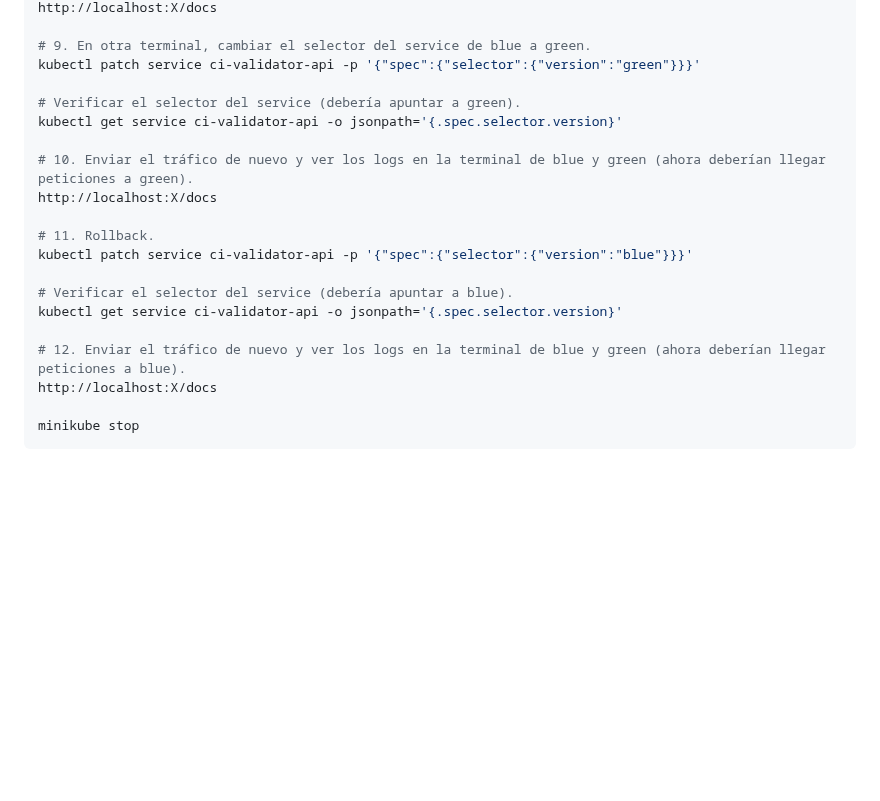
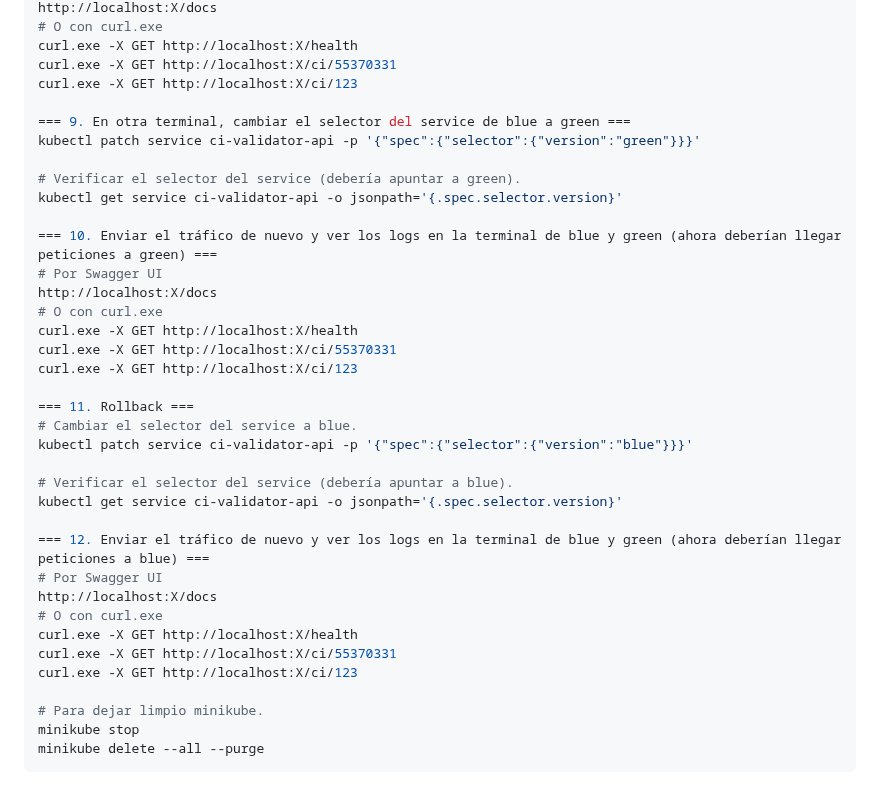
Before and after one commit to LuciaBonilla/2026_2_DEVOPS_ENTREGABLES, a Markdown page: docs/entregable1.md, the part around one of its changes. Rendered like a GitHub page; blank space fills up the shorter version.

````diff
--- a/docs/entregable1.md
+++ b/docs/entregable1.md
@@ -197,22 +204,39 @@ minikube service ci-validator-api --url
 http://localhost:X/docs
+# O con curl.exe
+curl.exe -X GET http://localhost:X/health
+curl.exe -X GET http://localhost:X/ci/55370331
+curl.exe -X GET http://localhost:X/ci/123
 
-# 9. En otra terminal, cambiar el selector del service de blue a green.
+=== 9. En otra terminal, cambiar el selector del service de blue a green ===
 kubectl patch service ci-validator-api -p '{"spec":{"selector":{"version":"green"}}}'
 
 # Verificar el selector del service (debería apuntar a green).
 kubectl get service ci-validator-api -o jsonpath='{.spec.selector.version}'
 
-# 10. Enviar el tráfico de nuevo y ver los logs en la terminal de blue y green (ahora deberían llegar peticiones a green).
+=== 10. Enviar el tráfico de nuevo y ver los logs en la terminal de blue y green (ahora deberían llegar peticiones a green) ===
+# Por Swagger UI
 http://localhost:X/docs
+# O con curl.exe
+curl.exe -X GET http://localhost:X/health
+curl.exe -X GET http://localhost:X/ci/55370331
+curl.exe -X GET http://localhost:X/ci/123
 
-# 11. Rollback.
+=== 11. Rollback ===
+# Cambiar el selector del service a blue.
 kubectl patch service ci-validator-api -p '{"spec":{"selector":{"version":"blue"}}}'
 
 # Verificar el selector del service (debería apuntar a blue).
 kubectl get service ci-validator-api -o jsonpath='{.spec.selector.version}'
 
-# 12. Enviar el tráfico de nuevo y ver los logs en la terminal de blue y green (ahora deberían llegar peticiones a blue).
+=== 12. Enviar el tráfico de nuevo y ver los logs en la terminal de blue y green (ahora deberían llegar peticiones a blue) ===
+# Por Swagger UI
 http://localhost:X/docs
+# O con curl.exe
+curl.exe -X GET http://localhost:X/health
+curl.exe -X GET http://localhost:X/ci/55370331
+curl.exe -X GET http://localhost:X/ci/123
 
+# Para dejar limpio minikube.
 minikube stop
+minikube delete --all --purge
 ```
````
Also changed, not shown: other parts of docs/entregable1.md (+21 -14 lines), docs/images/entregable1.png, 3 other files.
